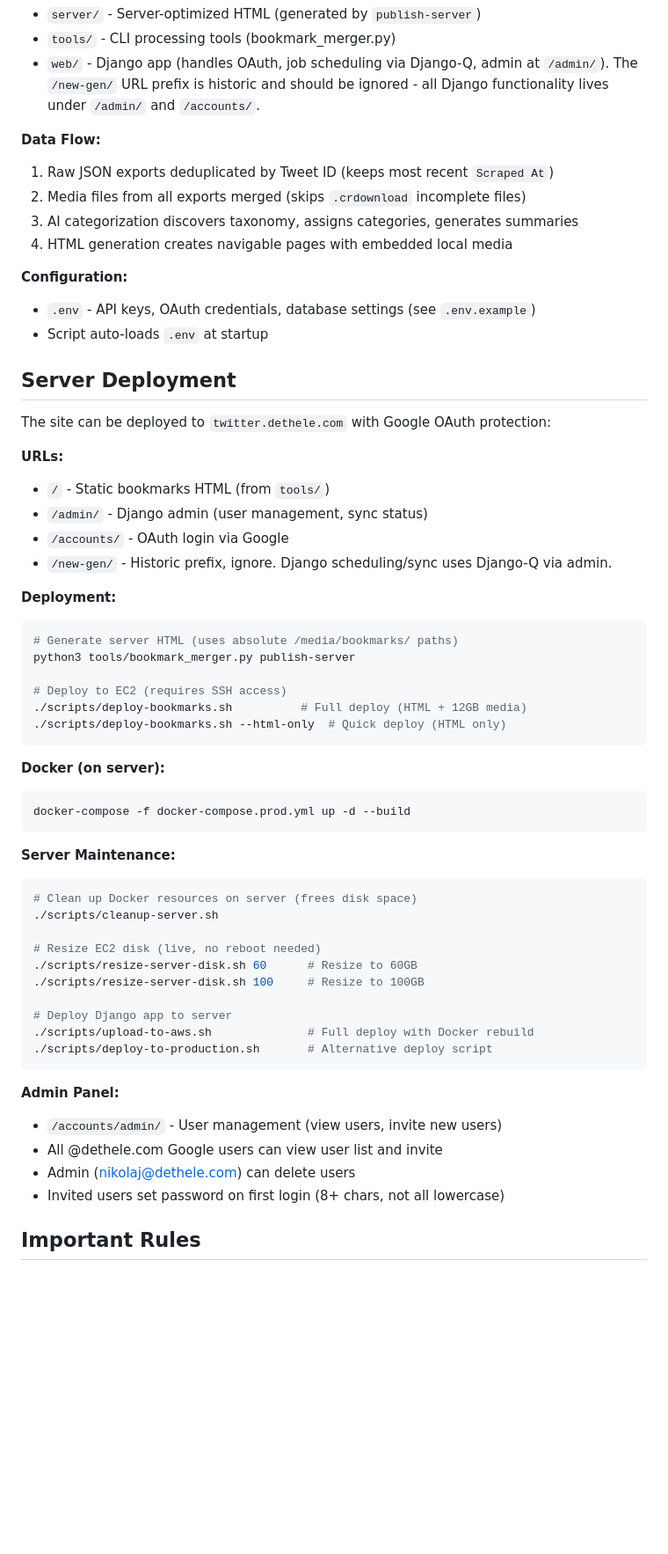
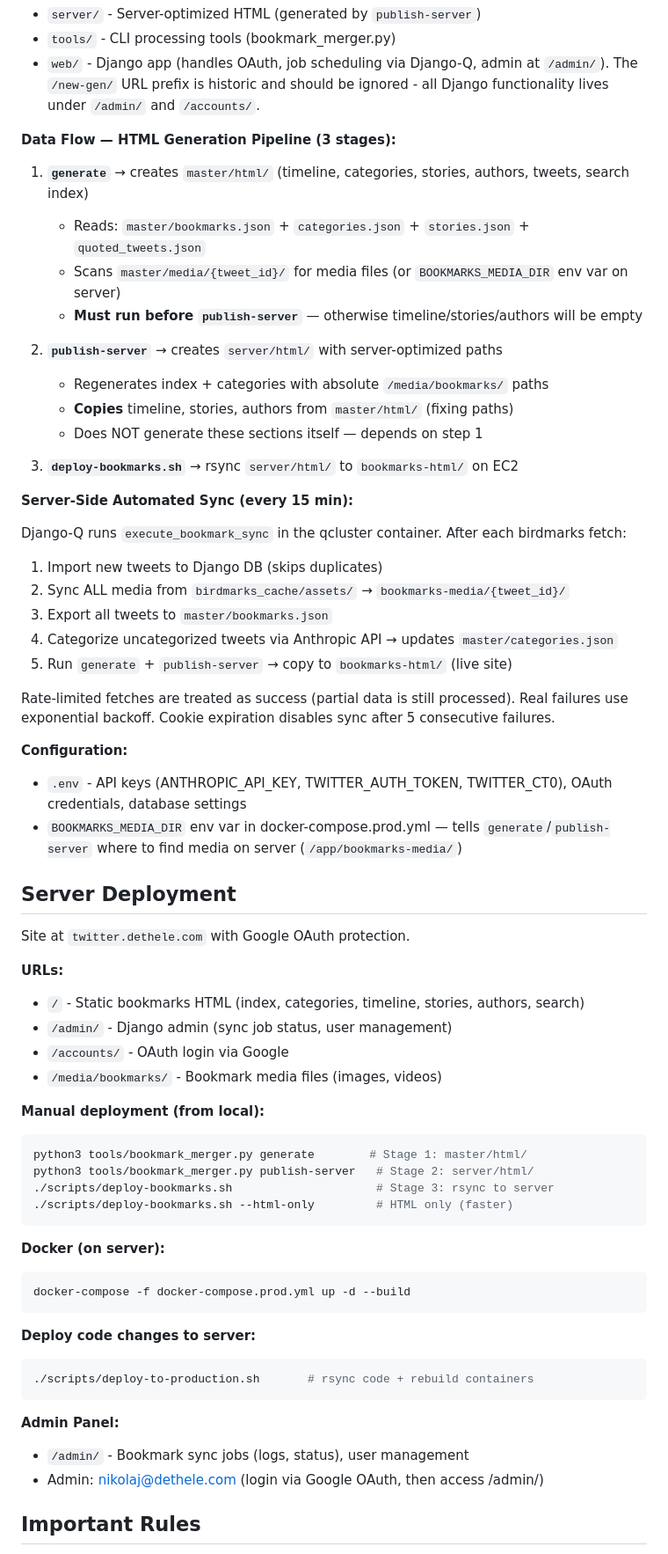
Before and after one commit to b3rntsen/twitter-bookmarks-merger, a Markdown page: CLAUDE.md, the part around the change. Shown at 88% size. Rendered like a GitHub page; blank space fills up the shorter version.

Commit message:
Document generation pipeline, server sync, and deployment architecture
Rewrite CLAUDE.md Data Flow and Server Deployment sections to explain:
- 3-stage pipeline: generate → publish-server → deploy (order matters)
- Server-side automated sync: fetch → import → media → categorize → regen
- Critical dependency: publish-server copies from master/html/, needs generate first
- BOOKMARKS_MEDIA_DIR env var for server media path

Co-Authored-By: Claude Opus 4.6 (1M context) <noreply@anthropic.com>

````diff
--- a/CLAUDE.md
+++ b/CLAUDE.md
@@ -69,34 +69,51 @@ python3 tools/bookmark_merger.py cleanup-raw  # Delete raw/ (DESTRUCTIVE, separa
 - `tools/` - CLI processing tools (bookmark_merger.py)
 - `web/` - Django app (handles OAuth, job scheduling via Django-Q, admin at `/admin/`). The `/new-gen/` URL prefix is historic and should be ignored - all Django functionality lives under `/admin/` and `/accounts/`.
 
-**Data Flow:**
-1. Raw JSON exports deduplicated by Tweet ID (keeps most recent `Scraped At`)
-2. Media files from all exports merged (skips `.crdownload` incomplete files)
-3. AI categorization discovers taxonomy, assigns categories, generates summaries
-4. HTML generation creates navigable pages with embedded local media
+**Data Flow — HTML Generation Pipeline (3 stages):**
+
+1. **`generate`** → creates `master/html/` (timeline, categories, stories, authors, tweets, search index)
+   - Reads: `master/bookmarks.json` + `categories.json` + `stories.json` + `quoted_tweets.json`
+   - Scans `master/media/{tweet_id}/` for media files (or `BOOKMARKS_MEDIA_DIR` env var on server)
+   - **Must run before `publish-server`** — otherwise timeline/stories/authors will be empty
+
+2. **`publish-server`** → creates `server/html/` with server-optimized paths
+   - Regenerates index + categories with absolute `/media/bookmarks/` paths
+   - **Copies** timeline, stories, authors from `master/html/` (fixing paths)
+   - Does NOT generate these sections itself — depends on step 1
+
+3. **`deploy-bookmarks.sh`** → rsync `server/html/` to `bookmarks-html/` on EC2
+
+**Server-Side Automated Sync (every 15 min):**
+
+Django-Q runs `execute_bookmark_sync` in the qcluster container. After each birdmarks fetch:
+1. Import new tweets to Django DB (skips duplicates)
+2. Sync ALL media from `birdmarks_cache/assets/` → `bookmarks-media/{tweet_id}/`
+3. Export all tweets to `master/bookmarks.json`
+4. Categorize uncategorized tweets via Anthropic API → updates `master/categories.json`
+5. Run `generate` + `publish-server` → copy to `bookmarks-html/` (live site)
+
+Rate-limited fetches are treated as success (partial data is still processed). Real failures use exponential backoff. Cookie expiration disables sync after 5 consecutive failures.
 
 **Configuration:**
-- `.env` - API keys, OAuth credentials, database settings (see `.env.example`)
-- Script auto-loads `.env` at startup
+- `.env` - API keys (ANTHROPIC_API_KEY, TWITTER_AUTH_TOKEN, TWITTER_CT0), OAuth credentials, database settings
+- `BOOKMARKS_MEDIA_DIR` env var in docker-compose.prod.yml — tells `generate`/`publish-server` where to find media on server (`/app/bookmarks-media/`)
 
 ## Server Deployment
 
-The site can be deployed to `twitter.dethele.com` with Google OAuth protection:
+Site at `twitter.dethele.com` with Google OAuth protection.
 
 **URLs:**
-- `/` - Static bookmarks HTML (from `tools/`)
-- `/admin/` - Django admin (user management, sync status)
+- `/` - Static bookmarks HTML (index, categories, timeline, stories, authors, search)
+- `/admin/` - Django admin (sync job status, user management)
 - `/accounts/` - OAuth login via Google
-- `/new-gen/` - Historic prefix, ignore. Django scheduling/sync uses Django-Q via admin.
+- `/media/bookmarks/` - Bookmark media files (images, videos)
 
-**Deployment:**
+**Manual deployment (from local):**
 ```bash
-# Generate server HTML (uses absolute /media/bookmarks/ paths)
-python3 tools/bookmark_merger.py publish-server
-
-# Deploy to EC2 (requires SSH access)
-./scripts/deploy-bookmarks.sh          # Full deploy (HTML + 12GB media)
-./scripts/deploy-bookmarks.sh --html-only  # Quick deploy (HTML only)
+python3 tools/bookmark_merger.py generate        # Stage 1: master/html/
+python3 tools/bookmark_merger.py publish-server   # Stage 2: server/html/
+./scripts/deploy-bookmarks.sh                     # Stage 3: rsync to server
+./scripts/deploy-bookmarks.sh --html-only         # HTML only (faster)
 ```
 
 **Docker (on server):**
@@ -104,25 +121,14 @@ python3 tools/bookmark_merger.py publish-server
 docker-compose -f docker-compose.prod.yml up -d --build
 ```
 
-**Server Maintenance:**
+**Deploy code changes to server:**
 ```bash
-# Clean up Docker resources on server (frees disk space)
-./scripts/cleanup-server.sh
-
-# Resize EC2 disk (live, no reboot needed)
-./scripts/resize-server-disk.sh 60      # Resize to 60GB
-./scripts/resize-server-disk.sh 100     # Resize to 100GB
-
-# Deploy Django app to server
-./scripts/upload-to-aws.sh              # Full deploy with Docker rebuild
-./scripts/deploy-to-production.sh       # Alternative deploy script
+./scripts/deploy-to-production.sh       # rsync code + rebuild containers
 ```
 
 **Admin Panel:**
-- `/accounts/admin/` - User management (view users, invite new users)
-- All @dethele.com Google users can view user list and invite
-- Admin (nikolaj@dethele.com) can delete users
-- Invited users set password on first login (8+ chars, not all lowercase)
+- `/admin/` - Bookmark sync jobs (logs, status), user management
+- Admin: nikolaj@dethele.com (login via Google OAuth, then access /admin/)
 
 ## Important Rules
 
````
